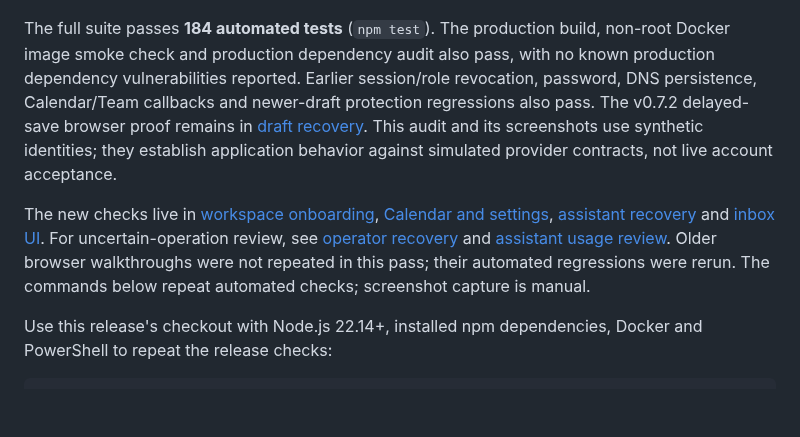
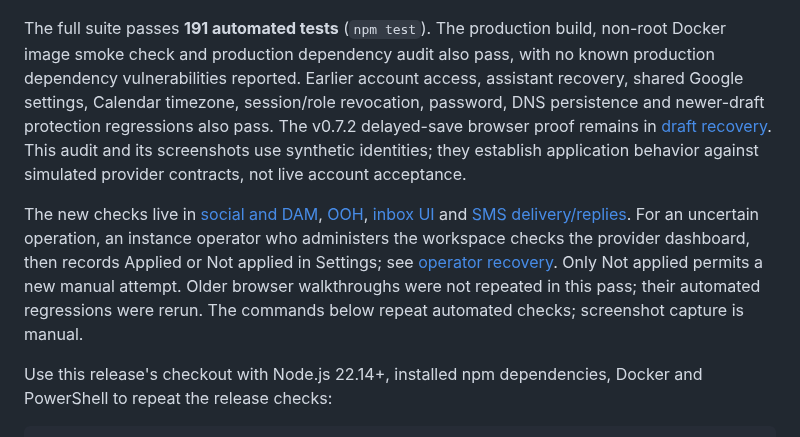
Before and after one commit to Ten98-IO-Company/ten98-campaign, a Markdown page: docs/verification.md, the part around one of its changes. GitHub-like rendering; blank space fills up the shorter version.

```diff
--- a/docs/verification.md
+++ b/docs/verification.md
@@ -27,9 +30,9 @@ The v0.7.3 browser retried one failed LinkedIn destination while preserving the
 
 ![Malformed refresh preserves the last successful analytics report](analytics-recovery-verification.png)
 
-The full suite passes **184 automated tests** (`npm test`). The production build, non-root Docker image smoke check and production dependency audit also pass, with no known production dependency vulnerabilities reported. Earlier session/role revocation, password, DNS persistence, Calendar/Team callbacks and newer-draft protection regressions also pass. The v0.7.2 delayed-save browser proof remains in [draft recovery](draft-recovery-verification.png). This audit and its screenshots use synthetic identities; they establish application behavior against simulated provider contracts, not live account acceptance.
+The full suite passes **191 automated tests** (`npm test`). The production build, non-root Docker image smoke check and production dependency audit also pass, with no known production dependency vulnerabilities reported. Earlier account access, assistant recovery, shared Google settings, Calendar timezone, session/role revocation, password, DNS persistence and newer-draft protection regressions also pass. The v0.7.2 delayed-save browser proof remains in [draft recovery](draft-recovery-verification.png). This audit and its screenshots use synthetic identities; they establish application behavior against simulated provider contracts, not live account acceptance.
 
-The new checks live in [workspace onboarding](../tests/workspace-onboarding.test.mjs), [Calendar and settings](../tests/calendar-settings-audit.test.mjs), [assistant recovery](../tests/agent-recovery-audit.test.mjs) and [inbox UI](../tests/inbox-ui.test.mjs). For uncertain-operation review, see [operator recovery](../README.md#deployment-and-operations) and [assistant usage review](../README.md#openrouter-campaign-assistant). Older browser walkthroughs were not repeated in this pass; their automated regressions were rerun. The commands below repeat automated checks; screenshot capture is manual.
+The new checks live in [social and DAM](../tests/social-dam-round4.test.mjs), [OOH](../tests/ooh-round4.test.mjs), [inbox UI](../tests/inbox-ui.test.mjs) and [SMS delivery/replies](../tests/sms-inbox.test.mjs). For an uncertain operation, an instance operator who administers the workspace checks the provider dashboard, then records Applied or Not applied in Settings; see [operator recovery](../README.md#deployment-and-operations). Only Not applied permits a new manual attempt. Older browser walkthroughs were not repeated in this pass; their automated regressions were rerun. The commands below repeat automated checks; screenshot capture is manual.
 
 Use this release's checkout with Node.js 22.14+, installed npm dependencies, Docker and PowerShell to repeat the release checks:
 
```
Also changed, not shown: other parts of docs/verification.md (+15 -12 lines), README.md (+2 -2 lines), docs/sms-history-verification.png (added), 11 other files.
